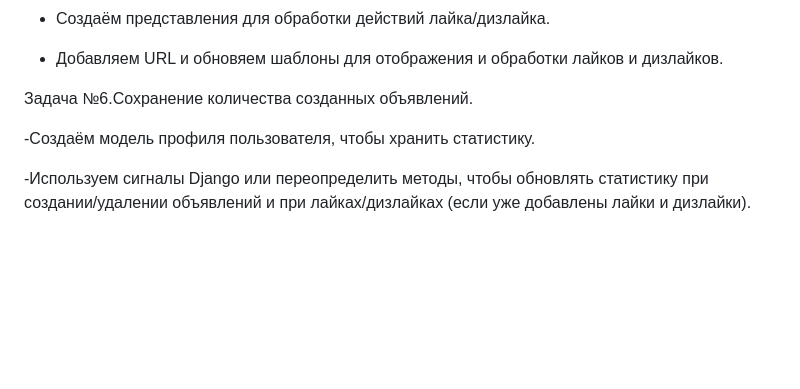
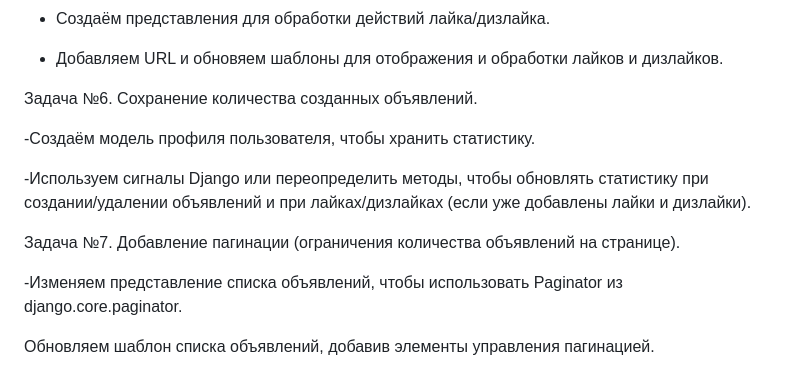
Before and after one commit to AlekseevAlek/Bulletin-board, a Markdown page: README.md, the part around the change. Drawn GitHub-style; blank space fills up the shorter version.

```diff
--- a/README.md
+++ b/README.md
@@ -40,8 +40,14 @@
 
 - Добавляем URL и обновяем шаблоны для отображения и обработки лайков и дизлайков.
 
-Задача №6.Сохранение количества созданных объявлений.
+Задача №6. Сохранение количества созданных объявлений.
 
 -Создаём модель профиля пользователя, чтобы хранить статистику.
 
 -Используем сигналы Django или переопределить методы, чтобы обновлять статистику при создании/удалении объявлений и при лайках/дизлайках (если уже добавлены лайки и дизлайки).
+
+Задача №7. Добавление пагинации (ограничения количества объявлений на странице).
+
+-Изменяем представление списка объявлений, чтобы использовать Paginator из django.core.paginator.
+
+Обновляем шаблон списка объявлений, добавив элементы управления пагинацией.
```
